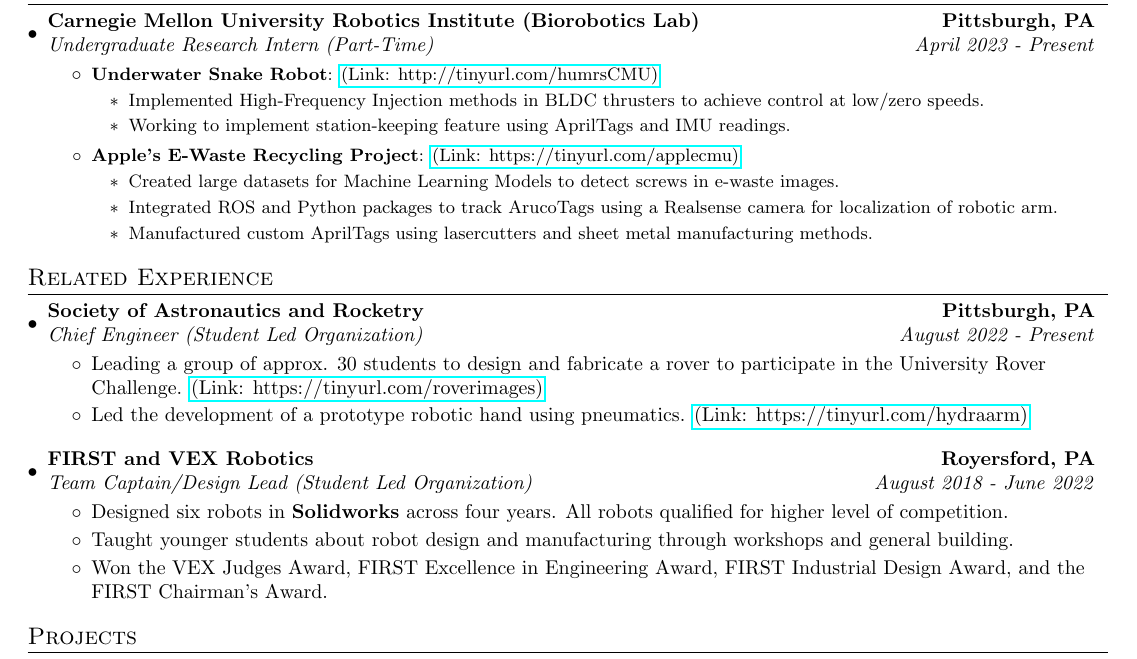
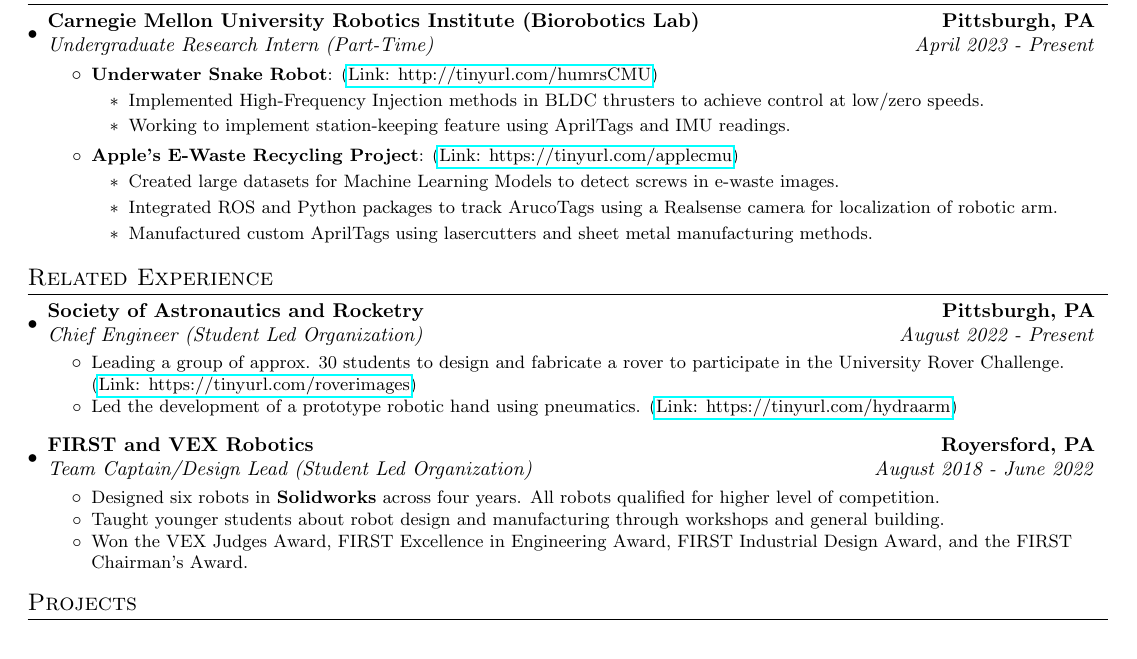
Before and after one commit to Aragya1642/Aragya_Resume, a LaTeX document (main.tex): part of the page, cut so that both start at the same text. Compiled offline with pdfLaTeX.

Commit message:
made stuff smaller, needs rewording of bullet points

```diff
--- a/main.tex
+++ b/main.tex
@@ -56,7 +56,7 @@
 
 \newcommand{\resumeItemWithoutTitle}[1]{
   \item\small{
-    {\vspace{-2pt}}
+    {#1 \vspace{-2pt}}
   }
 }
 
@@ -89,6 +89,7 @@
     \setlength\itemsep{0mm}
 }
 \newcommand{\resumeItemListEnd}{\end{itemize}\vspace{-5pt}}
+\newcommand{\myLink}[1]{(\href{#1}{Link: #1})}
 
 %-----------------------------
 %%%%%%  RESUME STARTS HERE  %%%%%%
@@ -129,14 +130,12 @@
             {Carnegie Mellon University Robotics Institute (Biorobotics Lab)}{Pittsburgh, PA}
             {Undergraduate Research Intern (Part-Time)}{April 2023 -  Present}
             \resumeItemListStart
-                \resumeItem{Underwater Snake Robot}
-                    {\href{http://tinyurl.com/humrsCMU}{(Link: http://tinyurl.com/humrsCMU)}}
+                \resumeItem{Underwater Snake Robot}{\myLink{http://tinyurl.com/humrsCMU}}
                     \begin{itemize}
                       \item Implemented High-Frequency Injection methods in BLDC thrusters to achieve control at low/zero speeds.
                       \item Working to implement station-keeping feature using AprilTags and IMU readings.
                     \end{itemize}
-                \resumeItem{Apple's E-Waste Recycling Project}
-                    {\href{https://tinyurl.com/applecmu}{(Link: https://tinyurl.com/applecmu)}}
+                \resumeItem{Apple's E-Waste Recycling Project}{\myLink{https://tinyurl.com/applecmu}}
                     \begin{itemize}
                       \item Created large datasets for Machine Learning Models to detect screws in e-waste images.
                       \item Integrated ROS and Python packages to track ArucoTags using a Realsense camera for localization of robotic arm.
@@ -198,9 +197,12 @@
             {FIRST and VEX Robotics}{Royersford, PA}
             {Team Captain/Design Lead (Student Led Organization)}{August 2018 -  June 2022}
             \resumeItemListStart
-              \item Designed six robots in \textbf{Solidworks} across four years. All robots qualified for higher level of competition.
-              \item Taught younger students about robot design and manufacturing through workshops and general building.
-              \item Won the VEX Judges Award, FIRST Excellence in Engineering Award, FIRST Industrial Design Award, and the FIRST Chairman's Award.
+              \resumeItemWithoutTitle {Designed six robots in \textbf{Solidworks} across four years. All robots qualified for higher level of competition.}
+              % \begin{itemize}
+              %   \item resumeItemListStart
+              % \end{itemize}
+              \resumeItemWithoutTitle {Taught younger students about robot design and manufacturing through workshops and general building.}
+              \resumeItemWithoutTitle {Won the VEX Judges Award, FIRST Excellence in Engineering Award, FIRST Industrial Design Award, and the FIRST Chairman's Award.}
             \resumeItemListEnd
     \resumeSubHeadingListEnd
 \vspace{-5pt}
```
Also changed, not shown: main.pdf, main.tex (4 more changed lines).
